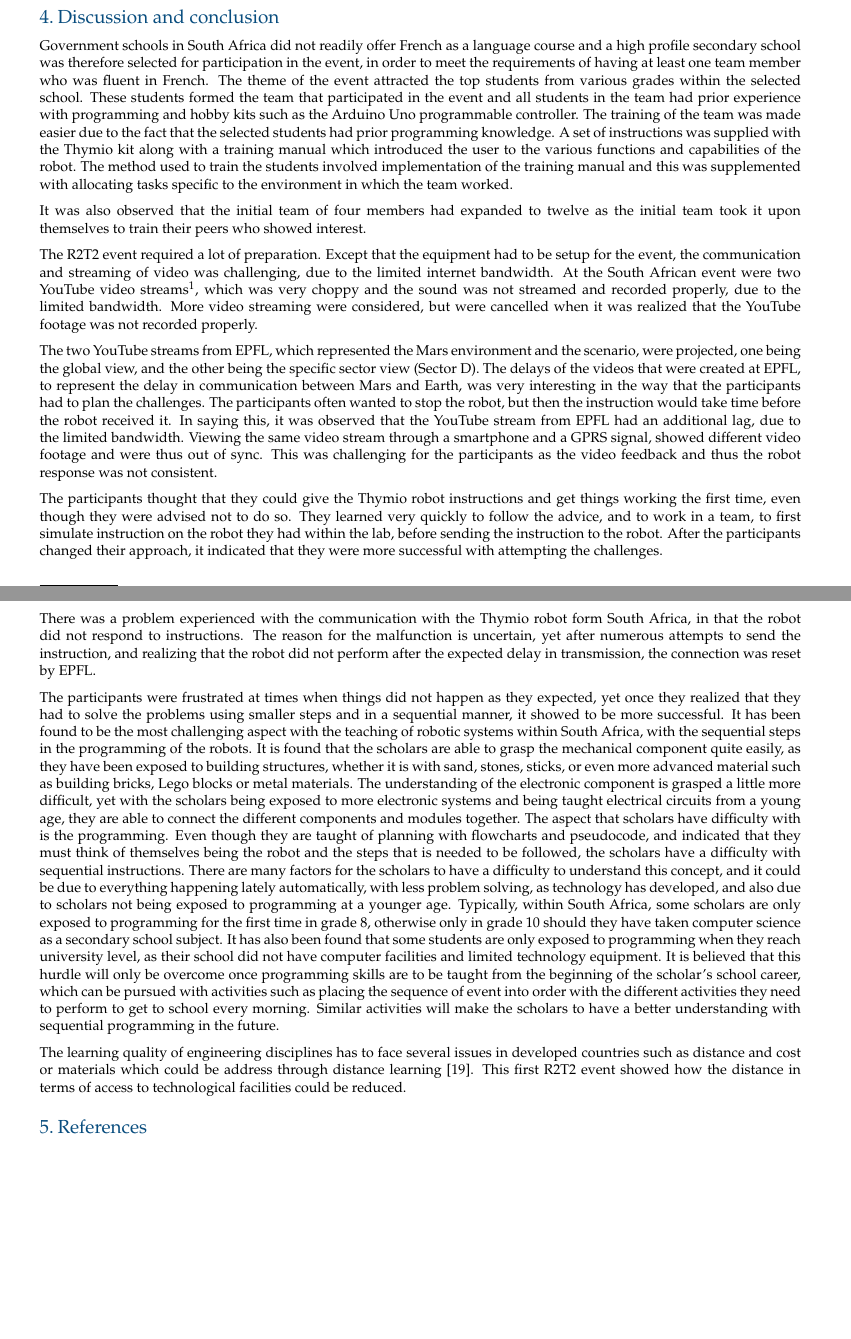
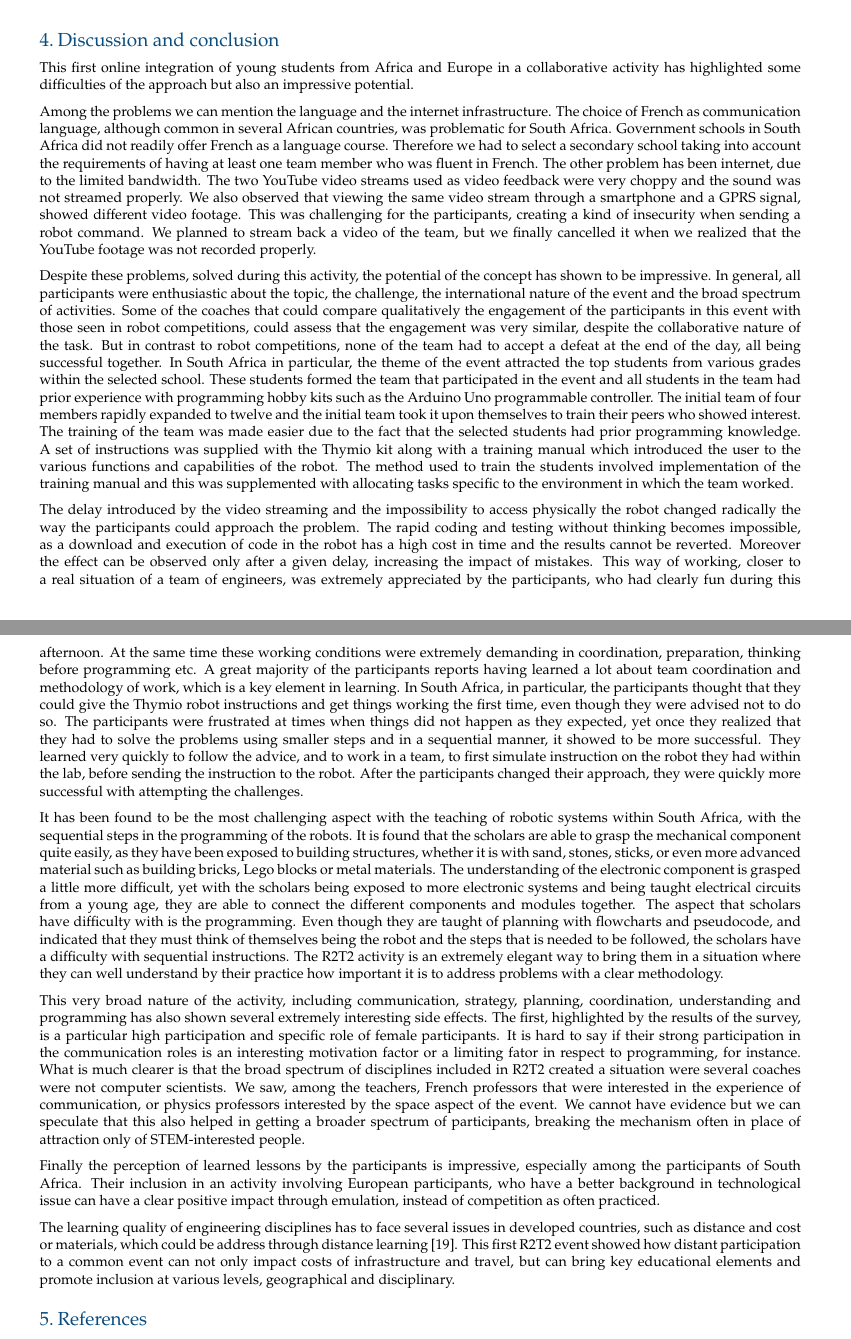
Before and after one commit to WafaJohal/paper_RoboinDevWorld_2016, a LaTeX document (main.tex): two parts of pages 10 and 11 of 12 before the commit and two parts of pages 11 and 12 of 13 after it, joined at a grey line, cut so that both start at the same text, the shorter picture padded with empty space. Compiled offline with pdfLaTeX.

Commit message:
First complete draft

```diff
--- a/main.tex
+++ b/main.tex
@@ -375,26 +410,65 @@ This is a really positive result, as mentioned above, because the R2T2 event was
+  \caption{Comparison between survey responses by participants from Europe and Africa, looking at the combination between learned skills and previous competences.}
+  \label{fig:EU-SA-learn}
+\end{figure*}
+
 
 \section{Discussion and conclusion}
-Government schools in South Africa did not readily offer French as a language course and a high profile secondary school was therefore selected for participation in the event, in order to meet the requirements of having at least one team member who was fluent in French. The theme of the event attracted the top students from various grades within the selected school. These students formed the team that participated in the event and all students in the team had prior experience with programming and hobby kits such as the Arduino Uno programmable controller.
-The training of the team was made easier due to the fact that the selected students had prior programming knowledge. A set of instructions was supplied with the Thymio kit along with a training manual which introduced the user to the various functions and capabilities of the robot. The method used to train the students involved implementation of the training manual and this was supplemented with allocating tasks specific to the environment in which the team worked.
-%Table … lists the progression of the training performed with the students. This progression followed the installation of the software onto the individual stations used by the students. The team was given a set of four robots and an additional robot for the teachers to experiment with.
 
+This first online integration of young students from Africa and Europe in a collaborative activity has highlighted some difficulties of the approach but also an impressive potential.
 
+Among the problems we can mention the language and the internet infrastructure.
+The choice of French as communication language, although common in several African countries, was problematic for South Africa.
+Government schools in South Africa did not readily offer French as a language course.
+Therefore we had to select a secondary school taking into account the requirements of having at least one team member who was fluent in French.
+The other problem has been internet, due to the limited bandwidth.
+The two YouTube video streams used as video feedback were very choppy and the sound was not streamed properly.
+We also observed that viewing the same video stream through a smartphone and a GPRS signal, showed different video footage.
+This was challenging for the participants, creating a kind of insecurity when sending a robot command.
+We planned to stream back a video of the team, but we finally cancelled it when we realized that the YouTube footage was not recorded properly.
 
-It was also observed that the initial team of four members had expanded to twelve as the initial team took it upon themselves to train their peers who showed interest.
+Despite these problems, solved during this activity, the potential of the concept has shown to be impressive.
+In general, all participants were enthusiastic about the topic, the challenge, the international nature of the event and the broad spectrum of activities.
+Some of the coaches that could compare qualitatively the engagement of the participants in this event with those seen in robot competitions, could assess that the engagement was very similar, despite the collaborative nature of the task.
+But in contrast to robot competitions, none of the team had to accept a defeat at the end of the day, all being successful together.
+In South Africa in particular, the theme of the event attracted the top students from various grades within the selected school.
+These students formed the team that participated in the event and all students in the team had prior experience with programming hobby kits such as the Arduino Uno programmable controller.
+The initial team of four members rapidly expanded to twelve and the initial team took it upon themselves to train their peers who showed interest.
+The training of the team was made easier due to the fact that the selected students had prior programming knowledge.
+A set of instructions was supplied with the Thymio kit along with a training manual which introduced the user to the various functions and capabilities of the robot.
+The method used to train the students involved implementation of the training manual and this was supplemented with allocating tasks specific to the environment in which the team worked.
 
-The R2T2 event required a lot of preparation. Except that the equipment had to be setup for the event, the communication and streaming of video was challenging, due to the limited internet bandwidth. At the South African event were two YouTube video streams\footnote{\url{https://www.youtube.com/watch?v=sd3tdzocsFY} \\ \url{https://www.youtube.com/watch?v=q5NX98K2ptg}}, which was very choppy and the sound was not streamed and recorded properly, due to the limited bandwidth. More video streaming were considered, but were cancelled when it was realized that the YouTube footage was not recorded properly.
+The delay introduced by the video streaming and the impossibility to access physically the robot changed radically the way the participants could approach the problem.
+The rapid coding and testing without thinking becomes impossible, as a download and execution of code in the robot has a high cost in time and the results cannot be reverted.
+Moreover the effect can be observed only after a given delay, increasing the impact of mistakes.
+This way of working, closer to a real situation of a team of engineers, was extremely appreciated by the participants, who had clearly fun during this afternoon.
+At the same time these working conditions were extremely demanding in coordination, preparation, thinking before programming etc.
+A great majority of the participants reports having learned a lot about team coordination and methodology of work, which is a key element in learning.
+In South Africa, in particular, the participants thought that they could give the Thymio robot instructions and get things working the first time, even though they were advised not to do so.
+The participants were frustrated at times when things did not happen as they expected, yet once they realized that they had to solve the problems using smaller steps and in a sequential manner, it showed to be more successful.
+They learned very quickly to follow the advice, and to work in a team, to first simulate instruction on the robot they had within the lab, before sending the instruction to the robot.
+After the participants changed their approach, they were quickly more successful with attempting the challenges.
 
-The two YouTube streams from EPFL, which represented the Mars environment and the scenario, were projected, one being the global view, and the other being the specific sector view (Sector D). The delays of the videos that were created at EPFL, to represent the delay in communication between Mars and Earth, was very interesting in the way that the participants had to plan the challenges. The participants often wanted to stop the robot, but then the instruction would take time before the robot received it. In saying this, it was observed that the YouTube stream from EPFL had an additional lag, due to the limited bandwidth. Viewing the same video stream through a smartphone and a GPRS signal, showed different video footage and were thus out of sync. This was challenging for the participants as the video feedback and thus the robot response was not consistent.
+It has been found to be the most challenging aspect with the teaching of robotic systems within South Africa, with the sequential steps in the programming of the robots.
+It is found that the scholars are able to grasp the mechanical component quite easily, as they have been exposed to building structures, whether it is with sand, stones, sticks, or even more advanced material such as building bricks, Lego blocks or metal materials.
+The understanding of the electronic component is grasped a little more difficult, yet with the scholars being exposed to more electronic systems and being taught electrical circuits from a young age, they are able to connect the different components and modules together.
+The aspect that scholars have difficulty with is the programming.
+Even though they are taught of planning with flowcharts and pseudocode, and indicated that they must think of themselves being the robot and the steps that is needed to be followed, the scholars have a difficulty with sequential instructions.
+The R2T2 activity is an extremely elegant way to bring them in a situation where they can well understand by their practice how important it is to address problems with a clear methodology.
 
-The participants thought that they could give the Thymio robot instructions and get things working the first time, even though they were advised not to do so. They learned very quickly to follow the advice, and to work in a team, to first simulate instruction on the robot they had within the lab, before sending the instruction to the robot. After the participants changed their approach, it indicated that they were more successful with attempting the challenges.
+%There are many factors for the scholars to have a difficulty to understand this concept, and it could be due to everything happening lately automatically, with less problem solving, as technology has developed, and also due to scholars not being exposed to programming at a younger age. Typically, within South Africa, some scholars are only exposed to programming for the first time in grade 8, otherwise only in grade 10 should they have taken computer science as a secondary school subject. It has also been found that some students are only exposed to programming when they reach university level, as their school did not have computer facilities and limited technology equipment. It is believed that this hurdle will only be overcome once programming skills are to be taught from the beginning of the scholar's school career, which can be pursued with activities such as placing the sequence of event into order with the different activities they need to perform to get to school every morning. Similar activities will make the scholars to have a better understanding with sequential programming in the future.
 
-There was a problem experienced with the communication with the Thymio robot form South Africa, in that the robot did not respond to instructions. The reason for the malfunction is uncertain, yet after numerous attempts to send the instruction, and realizing that the robot did not perform after the expected delay in transmission, the connection was reset by EPFL.
+This very broad nature of the activity, including communication, strategy, planning, coordination, understanding and programming has also shown several extremely interesting side effects.
+The first, highlighted by the results of the survey, is a particular high participation and specific role of female participants.
+It is hard to say if their strong participation in the communication roles is an interesting motivation factor or a limiting fator in respect to programming, for instance.
+What is much clearer is that the broad spectrum of disciplines included in R2T2 created a situation were several coaches were not computer scientists.
+We saw, among the teachers, French professors that were interested in the experience of communication, or physics professors interested by the space aspect of the event.
+We cannot have evidence but we can speculate that this also helped in getting a broader spectrum of participants, breaking the mechanism often in place of attraction only of STEM-interested people.
 
-The participants were frustrated at times when things did not happen as they expected, yet once they realized that they had to solve the problems using smaller steps and in a sequential manner, it showed to be more successful. It has been found to be the most challenging aspect with the teaching of robotic systems within South Africa, with the sequential steps in the programming of the robots. It is found that the scholars are able to grasp the mechanical component quite easily, as they have been exposed to building structures, whether it is with sand, stones, sticks, or even more advanced material such as building bricks, Lego blocks or metal materials. The understanding of the electronic component is grasped a little more difficult, yet with the scholars being exposed to more electronic systems and being taught electrical circuits from a young age, they are able to connect the different components and modules together. The aspect that scholars have difficulty with is the programming. Even though they are taught of planning with flowcharts and pseudocode, and indicated that they must think of themselves being the robot and the steps that is needed to be followed, the scholars have a difficulty with sequential instructions. There are many factors for the scholars to have a difficulty to understand this concept, and it could be due to everything happening lately automatically, with less problem solving, as technology has developed, and also due to scholars not being exposed to programming at a younger age. Typically, within South Africa, some scholars are only exposed to programming for the first time in grade 8, otherwise only in grade 10 should they have taken computer science as a secondary school subject. It has also been found that some students are only exposed to programming when they reach university level, as their school did not have computer facilities and limited technology equipment. It is believed that this hurdle will only be overcome once programming skills are to be taught from the beginning of the scholar’s school career, which can be pursued with activities such as placing the sequence of event into order with the different activities they need to perform to get to school every morning. Similar activities will make the scholars to have a better understanding with sequential programming in the future.
+Finally the perception of learned lessons by the participants is impressive, especially among the participants of South Africa.
+Their inclusion in an activity involving European participants, who have a better background in technological issue can have a clear positive impact through emulation, instead of competition as often practiced.
 
-The learning quality of engineering disciplines has to face several issues in developed countries such as distance and cost or materials which could be address through distance learning~\cite{winthrop2012new}.
-This first R2T2 event showed how the distance in terms of access to technological facilities could be reduced.
-
+The learning quality of engineering disciplines has to face several issues in developed countries, such as distance and cost or materials, which could be address through distance learning~\cite{winthrop2012new}.
+This first R2T2 event showed how distant participation to a common event can not only impact costs of infrastructure and travel, but can bring key educational elements and promote inclusion at various levels, geographical and disciplinary.
 
 \bibliography{r2t2}{}
 
```
Also changed, not shown: main.tex (39 more changed lines).
